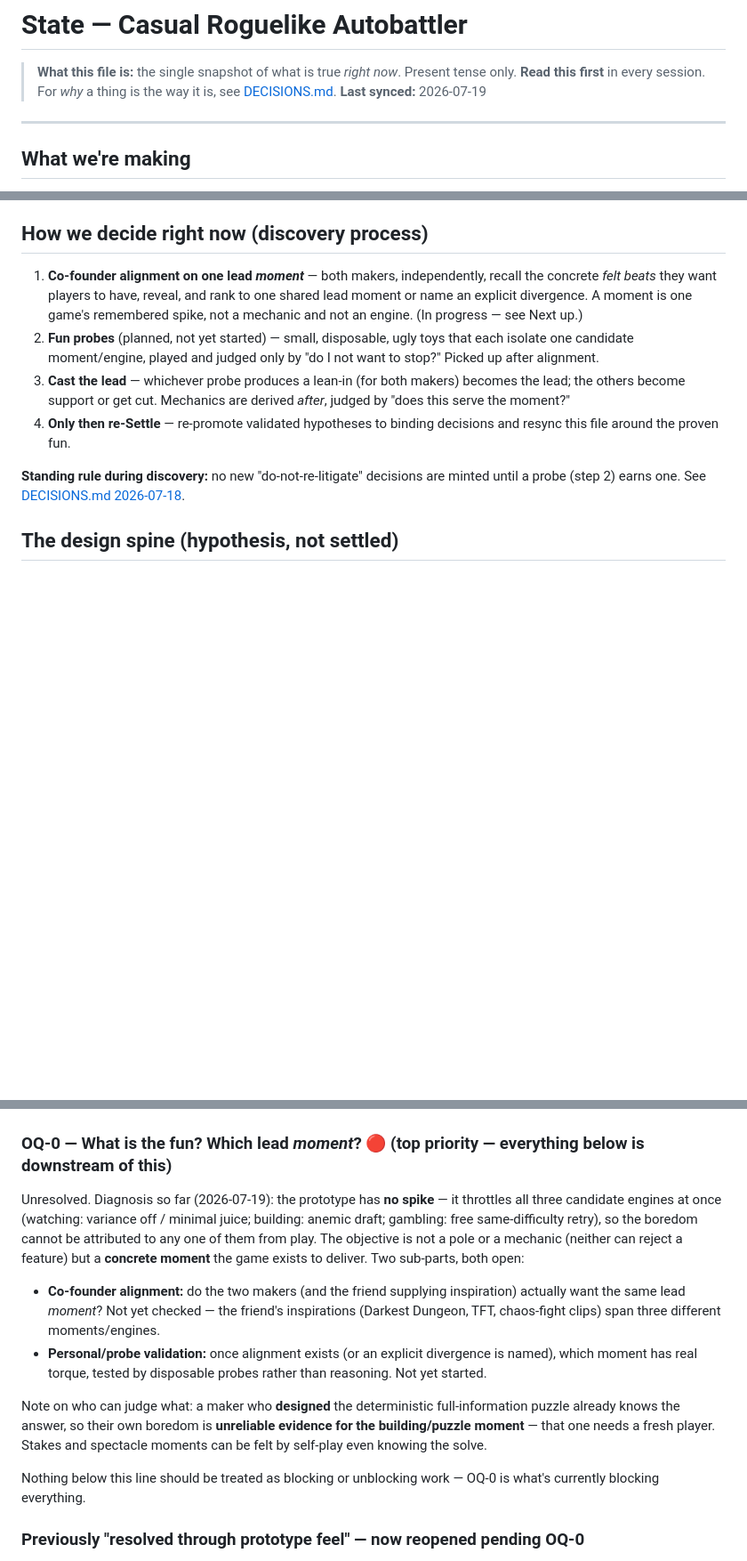
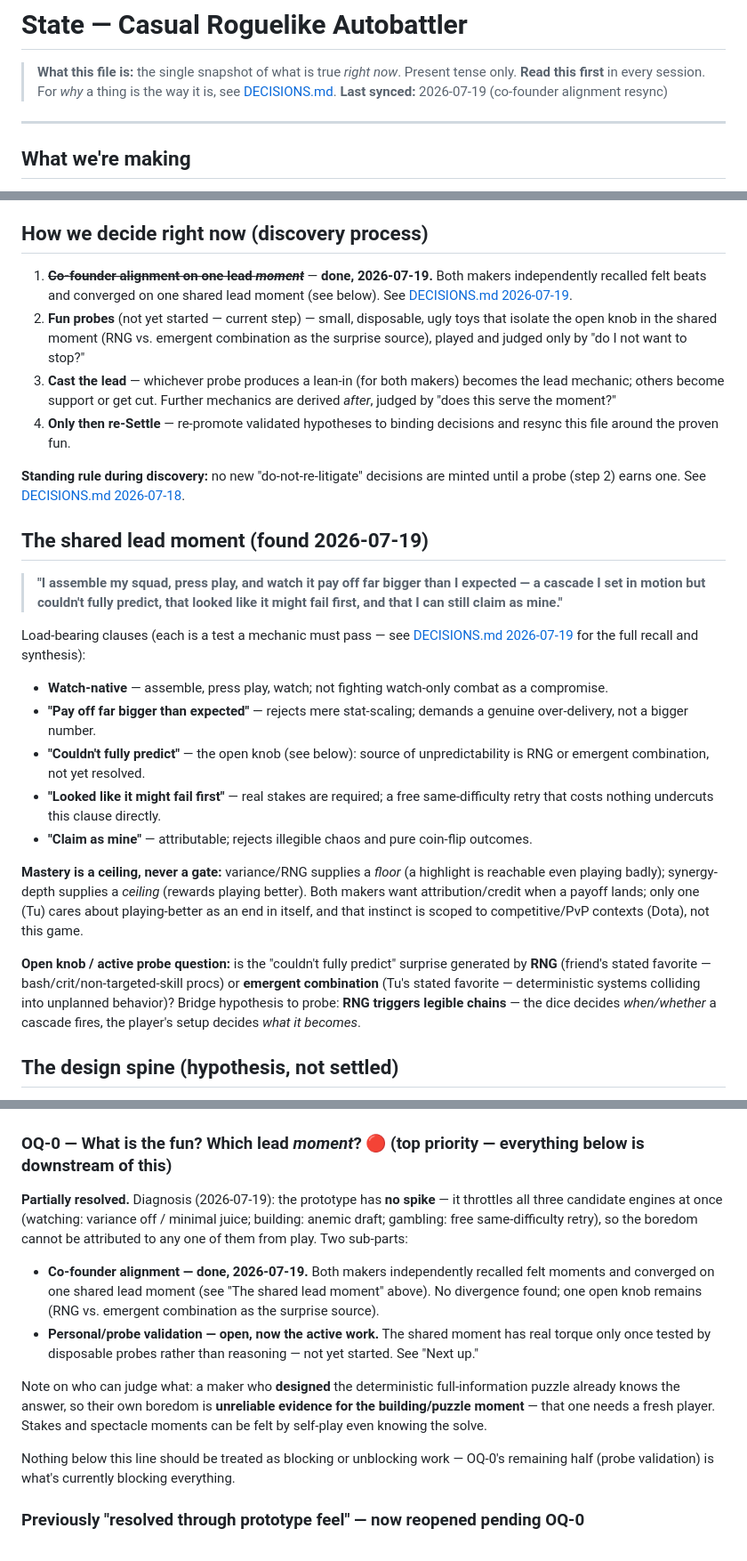
Before and after one commit to tbpz/casual_autobattler, a Markdown page: STATE.md, 3 parts joined by grey strips. Shown at 89% size. GitHub-like rendering; blank space fills up the shorter version.

```diff
--- a/STATE.md
+++ b/STATE.md
@@ -2,7 +2,7 @@
 
 > **What this file is:** the single snapshot of what is true *right now*. Present tense only.
 > **Read this first** in every session. For *why* a thing is the way it is, see [DECISIONS.md](DECISIONS.md).
-> **Last synced:** 2026-07-19
+> **Last synced:** 2026-07-19 (co-founder alignment resync)
 
 ---
 
@@ -31,12 +31,27 @@ A set-up-and-watch autobattler can draw fun from three engines — **Watching**
 
 ## How we decide right now (discovery process)
 
-1. **Co-founder alignment on one lead *moment*** — both makers, independently, recall the concrete *felt beats* they want players to have, reveal, and rank to one shared lead moment or name an explicit divergence. A moment is one game's remembered spike, not a mechanic and not an engine. (In progress — see Next up.)
-2. **Fun probes** (planned, not yet started) — small, disposable, ugly toys that each isolate one candidate moment/engine, played and judged only by "do I not want to stop?" Picked up after alignment.
-3. **Cast the lead** — whichever probe produces a lean-in (for both makers) becomes the lead; the others become support or get cut. Mechanics are derived *after*, judged by "does this serve the moment?"
+1. ~~**Co-founder alignment on one lead *moment***~~ — **done, 2026-07-19.** Both makers independently recalled felt beats and converged on one shared lead moment (see below). See [DECISIONS.md 2026-07-19](DECISIONS.md).
+2. **Fun probes** (not yet started — current step) — small, disposable, ugly toys that isolate the open knob in the shared moment (RNG vs. emergent combination as the surprise source), played and judged only by "do I not want to stop?"
+3. **Cast the lead** — whichever probe produces a lean-in (for both makers) becomes the lead mechanic; others become support or get cut. Further mechanics are derived *after*, judged by "does this serve the moment?"
 4. **Only then re-Settle** — re-promote validated hypotheses to binding decisions and resync this file around the proven fun.
 
 **Standing rule during discovery:** no new "do-not-re-litigate" decisions are minted until a probe (step 2) earns one. See [DECISIONS.md 2026-07-18](DECISIONS.md).
+
+## The shared lead moment (found 2026-07-19)
+
+> **"I assemble my squad, press play, and watch it pay off far bigger than I expected — a cascade I set in motion but couldn't fully predict, that looked like it might fail first, and that I can still claim as mine."**
+
+Load-bearing clauses (each is a test a mechanic must pass — see [DECISIONS.md 2026-07-19](DECISIONS.md) for the full recall and synthesis):
+- **Watch-native** — assemble, press play, watch; not fighting watch-only combat as a compromise.
+- **"Pay off far bigger than expected"** — rejects mere stat-scaling; demands a genuine over-delivery, not a bigger number.
+- **"Couldn't fully predict"** — the open knob (see below): source of unpredictability is RNG or emergent combination, not yet resolved.
+- **"Looked like it might fail first"** — real stakes are required; a free same-difficulty retry that costs nothing undercuts this clause directly.
+- **"Claim as mine"** — attributable; rejects illegible chaos and pure coin-flip outcomes.
+
+**Mastery is a ceiling, never a gate:** variance/RNG supplies a *floor* (a highlight is reachable even playing badly); synergy-depth supplies a *ceiling* (rewards playing better). Both makers want attribution/credit when a payoff lands; only one (Tu) cares about playing-better as an end in itself, and that instinct is scoped to competitive/PvP contexts (Dota), not this game.
+
+**Open knob / active probe question:** is the "couldn't fully predict" surprise generated by **RNG** (friend's stated favorite — bash/crit/non-targeted-skill procs) or **emergent combination** (Tu's stated favorite — deterministic systems colliding into unplanned behavior)? Bridge hypothesis to probe: **RNG triggers legible chains** — the dice decides *when/whether* a cascade fires, the player's setup decides *what it becomes*.
 
 ## The design spine (hypothesis, not settled)
 
@@ -119,13 +134,13 @@ These are carried forward as *candidate* pillars, not confirmed ones — they fa
 
 ### OQ-0 — What is the fun? Which lead *moment*? 🔴 (top priority — everything below is downstream of this)
 
-Unresolved. Diagnosis so far (2026-07-19): the prototype has **no spike** — it throttles all three candidate engines at once (watching: variance off / minimal juice; building: anemic draft; gambling: free same-difficulty retry), so the boredom cannot be attributed to any one of them from play. The objective is not a pole or a mechanic (neither can reject a feature) but a **concrete moment** the game exists to deliver. Two sub-parts, both open:
-- **Co-founder alignment:** do the two makers (and the friend supplying inspiration) actually want the same lead *moment*? Not yet checked — the friend's inspirations (Darkest Dungeon, TFT, chaos-fight clips) span three different moments/engines.
-- **Personal/probe validation:** once alignment exists (or an explicit divergence is named), which moment has real torque, tested by disposable probes rather than reasoning. Not yet started.
+**Partially resolved.** Diagnosis (2026-07-19): the prototype has **no spike** — it throttles all three candidate engines at once (watching: variance off / minimal juice; building: anemic draft; gambling: free same-difficulty retry), so the boredom cannot be attributed to any one of them from play. Two sub-parts:
+- **Co-founder alignment — done, 2026-07-19.** Both makers independently recalled felt moments and converged on one shared lead moment (see "The shared lead moment" above). No divergence found; one open knob remains (RNG vs. emergent combination as the surprise source).
+- **Personal/probe validation — open, now the active work.** The shared moment has real torque only once tested by disposable probes rather than reasoning — not yet started. See "Next up."
 
 Note on who can judge what: a maker who **designed** the deterministic full-information puzzle already knows the answer, so their own boredom is **unreliable evidence for the building/puzzle moment** — that one needs a fresh player. Stakes and spectacle moments can be felt by self-play even knowing the solve.
 
-Nothing below this line should be treated as blocking or unblocking work — OQ-0 is what's currently blocking everything.
+Nothing below this line should be treated as blocking or unblocking work — OQ-0's remaining half (probe validation) is what's currently blocking everything.
 
 ### Previously "resolved through prototype feel" — now reopened pending OQ-0
 
```
Also changed, not shown: other parts of STATE.md (+4 -4 lines), ALIGNMENT_PREP.md (deleted, +0 -54 lines), DECISIONS.md (+12 -0 lines).
